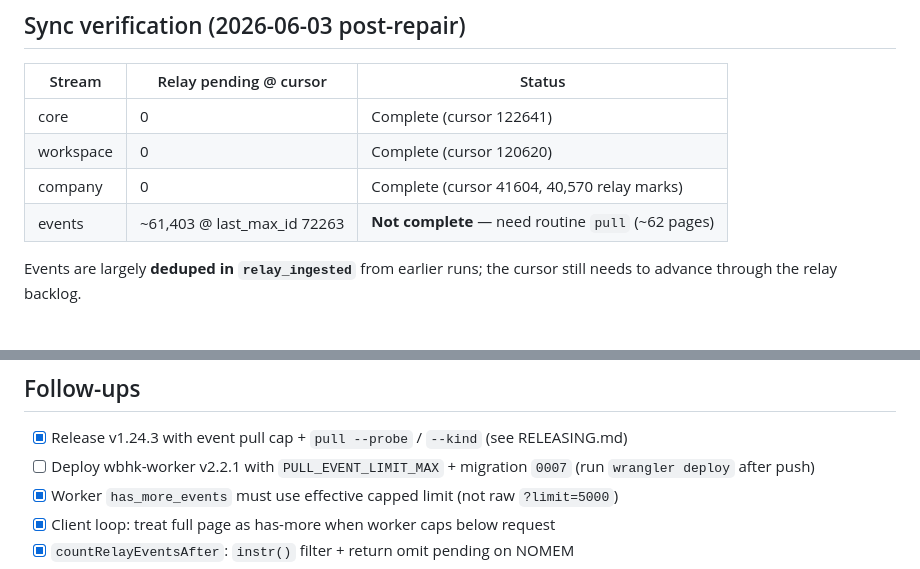
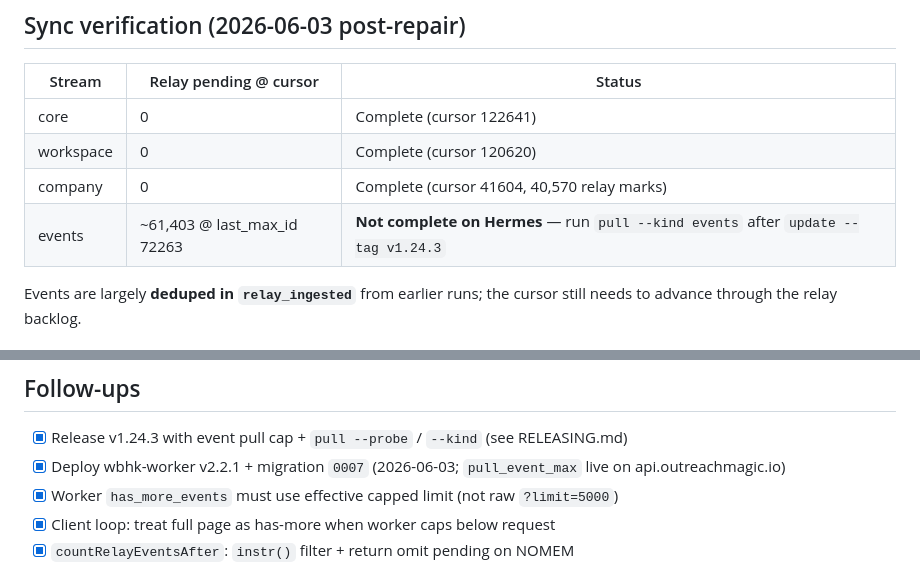
Before and after one commit to outreachmagic/outreachmagic, a Markdown page: docs/debug/pull-hang-2026-06-03.md, 2 parts joined by grey strips. Drawn GitHub-style.

Commit message:
Note worker v2.2.1 deploy and Hermes event pull still pending.
Co-authored-by: Cursor <cursoragent@cursor.com>

```diff
--- a/docs/debug/pull-hang-2026-06-03.md
+++ b/docs/debug/pull-hang-2026-06-03.md
@@ -71,7 +71,7 @@ On a 116k-lead DB this rescans all leads and calls `ensure_company` on every pul
 | core | 0 | Complete (cursor 122641) |
 | workspace | 0 | Complete (cursor 120620) |
 | company | 0 | Complete (cursor 41604, 40,570 relay marks) |
-| events | ~61,403 @ last_max_id 72263 | **Not complete** — need routine `pull` (~62 pages) |
+| events | ~61,403 @ last_max_id 72263 | **Not complete on Hermes** — run `pull --kind events` after `update --tag v1.24.3` |
 
 Events are largely **deduped in `relay_ingested`** from earlier runs; the cursor still needs to advance through the relay backlog.
 
@@ -105,7 +105,7 @@ Routine pull escalated events to **5000/page** when `pending_event_count` ≥ 25
 ## Follow-ups
 
 - [x] Release v1.24.3 with event pull cap + `pull --probe` / `--kind` (see RELEASING.md)
-- [ ] Deploy wbhk-worker v2.2.1 with `PULL_EVENT_LIMIT_MAX` + migration `0007` (run `wrangler deploy` after push)
+- [x] Deploy wbhk-worker v2.2.1 + migration `0007` (2026-06-03; `pull_event_max` live on api.outreachmagic.io)
 - [x] Worker `has_more_events` must use effective capped limit (not raw `?limit=5000`)
 - [x] Client loop: treat full page as has-more when worker caps below request
 - [x] `countRelayEventsAfter`: `instr()` filter + return omit pending on NOMEM
```
